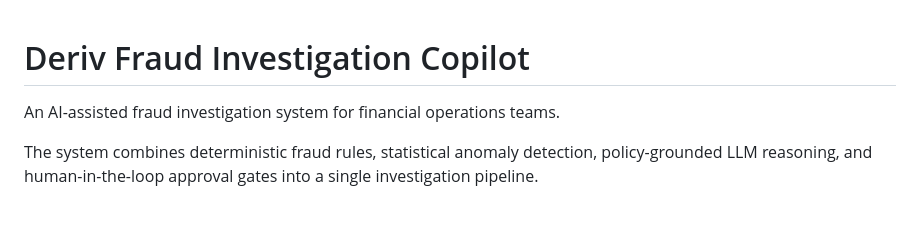
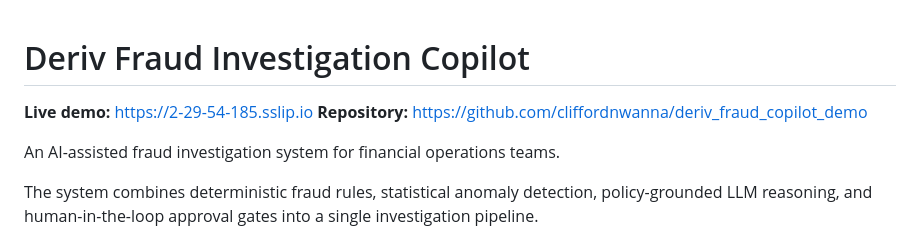
Before and after one commit to cliffordnwanna/deriv_fraud_copilot_demo, a Markdown page: README.md, the part around the change. GitHub-like rendering; blank space fills up the shorter version.

Commit message:
Add live demo and repository links to the README.
Co-Authored-By: Claude Sonnet 5 <noreply@anthropic.com>

```diff
--- a/README.md
+++ b/README.md
@@ -1,4 +1,7 @@
 # Deriv Fraud Investigation Copilot
+
+**Live demo:** https://2-29-54-185.sslip.io
+**Repository:** https://github.com/cliffordnwanna/deriv_fraud_copilot_demo
 
 An AI-assisted fraud investigation system for financial operations teams.
 
```
